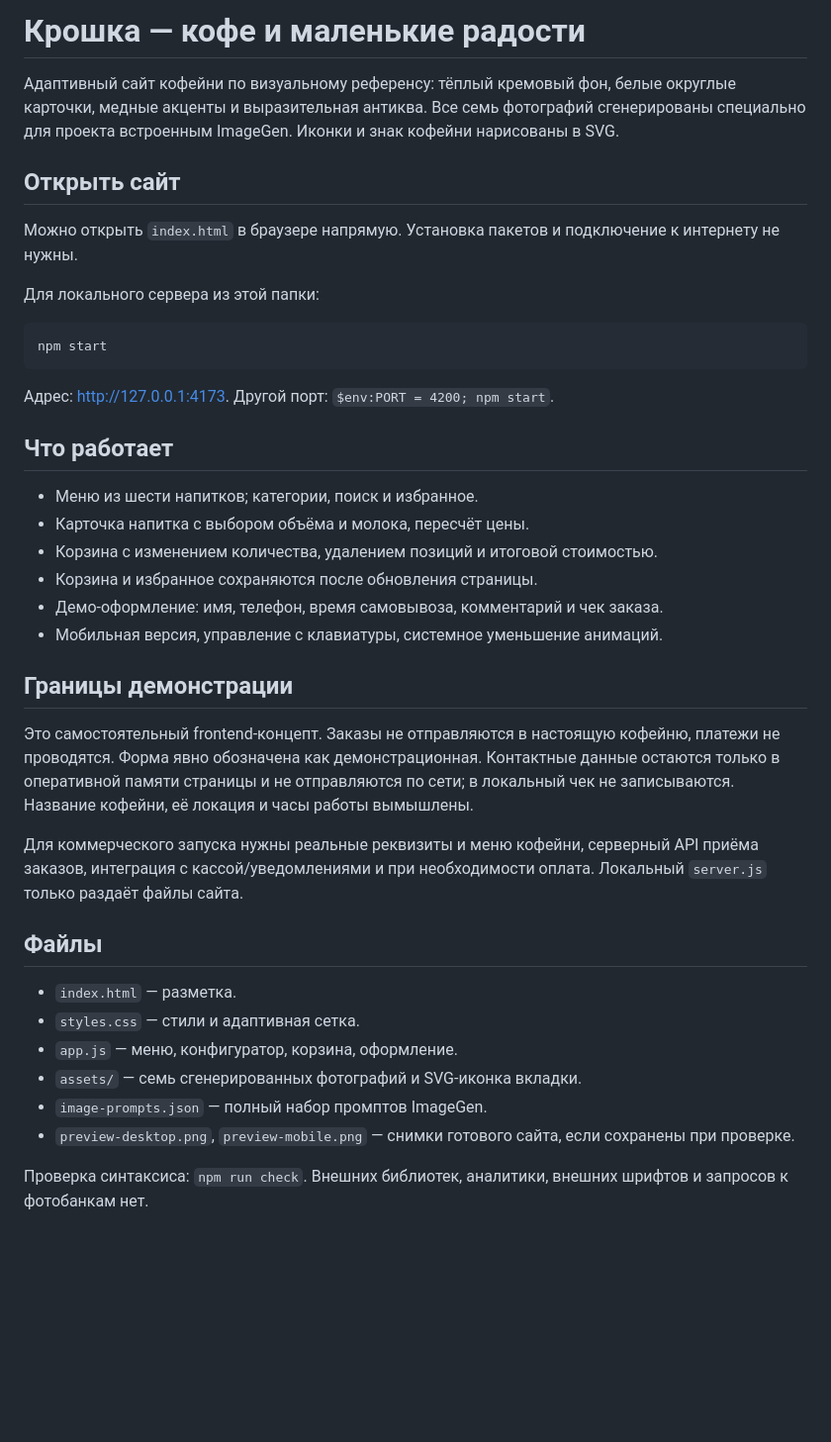
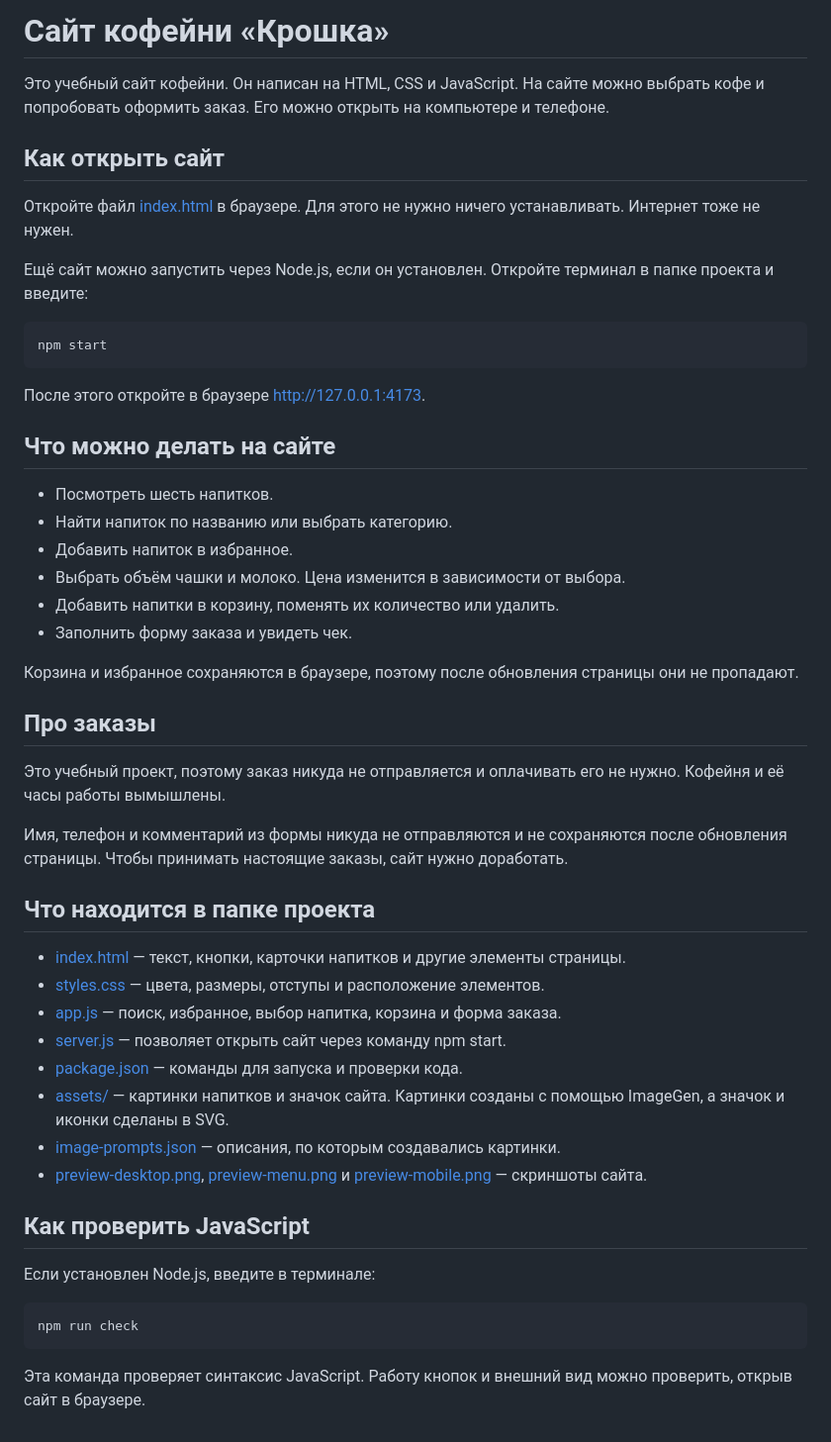
Before and after one commit to IronErchik/kroshka-coffee, a Markdown page: README.md, the part around the change. Shown at 99% size. Drawn GitHub-style; blank space fills up the shorter version.

Commit message:
Изменил файл README

````diff
--- a/README.md
+++ b/README.md
@@ -1,41 +1,53 @@
-# Крошка — кофе и маленькие радости
+# Сайт кофейни «Крошка»
 
-Адаптивный сайт кофейни по визуальному референсу: тёплый кремовый фон, белые округлые карточки, медные акценты и выразительная антиква. Все семь фотографий сгенерированы специально для проекта встроенным ImageGen. Иконки и знак кофейни нарисованы в SVG.
+Это учебный сайт кофейни. Он написан на HTML, CSS и JavaScript. На сайте можно выбрать кофе и попробовать оформить заказ. Его можно открыть на компьютере и телефоне.
 
-## Открыть сайт
+## Как открыть сайт
 
-Можно открыть `index.html` в браузере напрямую. Установка пакетов и подключение к интернету не нужны.
+Откройте файл [index.html](./index.html) в браузере. Для этого не нужно ничего устанавливать. Интернет тоже не нужен.
 
-Для локального сервера из этой папки:
+Ещё сайт можно запустить через Node.js, если он установлен. Откройте терминал в папке проекта и введите:
 
 ```powershell
 npm start
 ```
 
-Адрес: http://127.0.0.1:4173. Другой порт: `$env:PORT = 4200; npm start`.
+После этого откройте в браузере http://127.0.0.1:4173.
 
-## Что работает
+## Что можно делать на сайте
 
-- Меню из шести напитков; категории, поиск и избранное.
-- Карточка напитка с выбором объёма и молока, пересчёт цены.
-- Корзина с изменением количества, удалением позиций и итоговой стоимостью.
-- Корзина и избранное сохраняются после обновления страницы.
-- Демо-оформление: имя, телефон, время самовывоза, комментарий и чек заказа.
-- Мобильная версия, управление с клавиатуры, системное уменьшение анимаций.
+- Посмотреть шесть напитков.
+- Найти напиток по названию или выбрать категорию.
+- Добавить напиток в избранное.
+- Выбрать объём чашки и молоко. Цена изменится в зависимости от выбора.
+- Добавить напитки в корзину, поменять их количество или удалить.
+- Заполнить форму заказа и увидеть чек.
 
-## Границы демонстрации
+Корзина и избранное сохраняются в браузере, поэтому после обновления страницы они не пропадают.
 
-Это самостоятельный frontend-концепт. Заказы не отправляются в настоящую кофейню, платежи не проводятся. Форма явно обозначена как демонстрационная. Контактные данные остаются только в оперативной памяти страницы и не отправляются по сети; в локальный чек не записываются. Название кофейни, её локация и часы работы вымышлены.
+## Про заказы
 
-Для коммерческого запуска нужны реальные реквизиты и меню кофейни, серверный API приёма заказов, интеграция с кассой/уведомлениями и при необходимости оплата. Локальный `server.js` только раздаёт файлы сайта.
+Это учебный проект, поэтому заказ никуда не отправляется и оплачивать его не нужно. Кофейня и её часы работы вымышлены.
 
-## Файлы
+Имя, телефон и комментарий из формы никуда не отправляются и не сохраняются после обновления страницы. Чтобы принимать настоящие заказы, сайт нужно доработать.
 
-- `index.html` — разметка.
-- `styles.css` — стили и адаптивная сетка.
-- `app.js` — меню, конфигуратор, корзина, оформление.
-- `assets/` — семь сгенерированных фотографий и SVG-иконка вкладки.
-- `image-prompts.json` — полный набор промптов ImageGen.
-- `preview-desktop.png`, `preview-mobile.png` — снимки готового сайта, если сохранены при проверке.
+## Что находится в папке проекта
 
-Проверка синтаксиса: `npm run check`. Внешних библиотек, аналитики, внешних шрифтов и запросов к фотобанкам нет.
+- [index.html](./index.html) — текст, кнопки, карточки напитков и другие элементы страницы.
+- [styles.css](./styles.css) — цвета, размеры, отступы и расположение элементов.
+- [app.js](./app.js) — поиск, избранное, выбор напитка, корзина и форма заказа.
+- [server.js](./server.js) — позволяет открыть сайт через команду npm start.
+- [package.json](./package.json) — команды для запуска и проверки кода.
+- [assets/](./assets/) — картинки напитков и значок сайта. Картинки созданы с помощью ImageGen, а значок и иконки сделаны в SVG.
+- [image-prompts.json](./image-prompts.json) — описания, по которым создавались картинки.
+- [preview-desktop.png](./preview-desktop.png), [preview-menu.png](./preview-menu.png) и [preview-mobile.png](./preview-mobile.png) — скриншоты сайта.
+
+## Как проверить JavaScript
+
+Если установлен Node.js, введите в терминале:
+
+```powershell
+npm run check
+```
+
+Эта команда проверяет синтаксис JavaScript. Работу кнопок и внешний вид можно проверить, открыв сайт в браузере.
````
